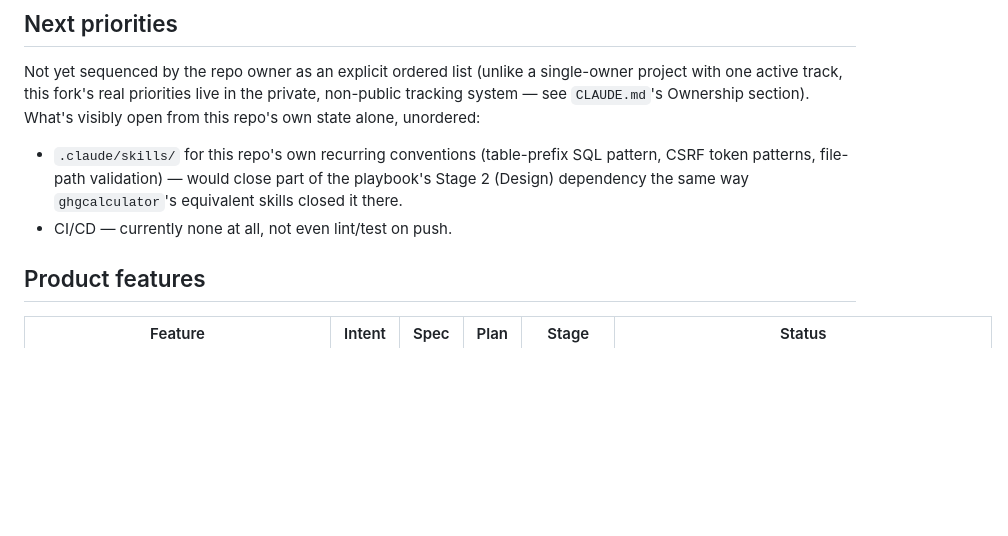
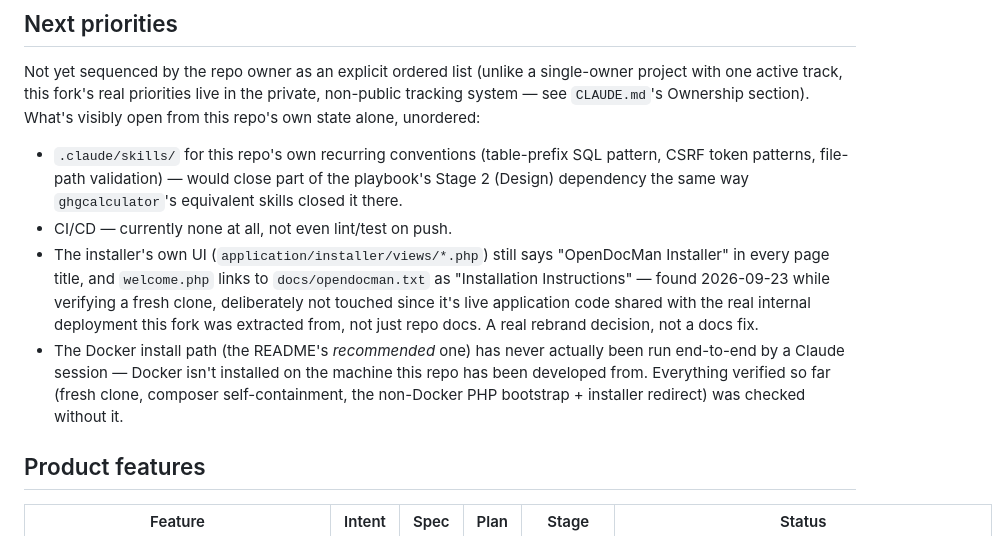
Before and after one commit to teekaysharma/securedocflow, a Markdown page: docs/superpowers/INDEX.md, the part around one of its changes. Drawn GitHub-style; blank space fills up the shorter version.

```diff
--- a/docs/superpowers/INDEX.md
+++ b/docs/superpowers/INDEX.md
@@ -27,6 +27,15 @@ alone, unordered:
   token patterns, file-path validation) — would close part of the playbook's Stage 2 (Design)
   dependency the same way `ghgcalculator`'s equivalent skills closed it there.
 - CI/CD — currently none at all, not even lint/test on push.
+- The installer's own UI (`application/installer/views/*.php`) still says "OpenDocMan Installer"
+  in every page title, and `welcome.php` links to `docs/opendocman.txt` as "Installation
+  Instructions" — found 2026-09-23 while verifying a fresh clone, deliberately not touched since
+  it's live application code shared with the real internal deployment this fork was extracted
+  from, not just repo docs. A real rebrand decision, not a docs fix.
+- The Docker install path (the README's *recommended* one) has never actually been run
+  end-to-end by a Claude session — Docker isn't installed on the machine this repo has been
+  developed from. Everything verified so far (fresh clone, composer self-containment, the
+  non-Docker PHP bootstrap + installer redirect) was checked without it.
 
 ## Product features
 
```
Also changed, not shown: other parts of docs/superpowers/INDEX.md (+1 -0 lines), CLAUDE.md (+7 -0 lines), README.md (+12 -0 lines).
